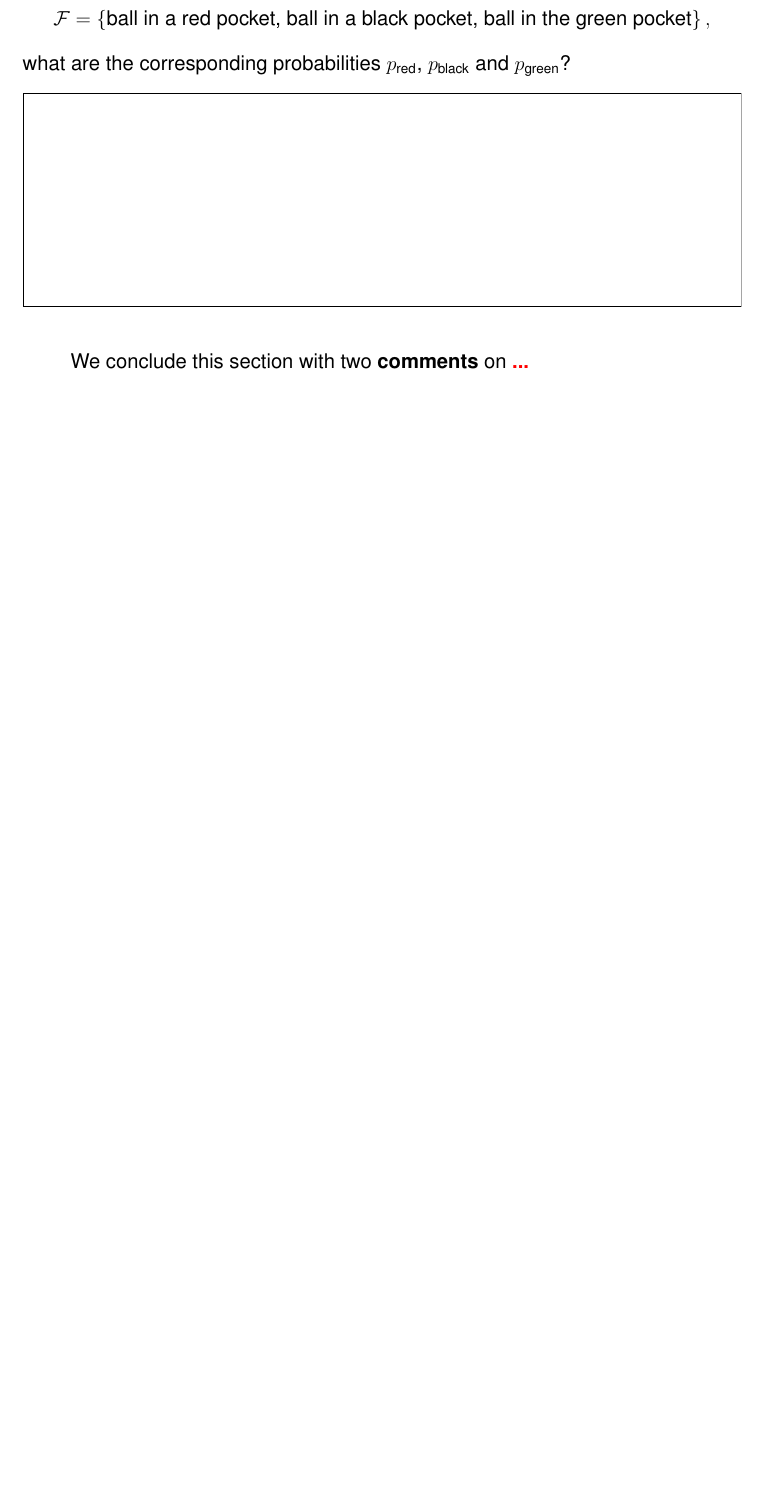
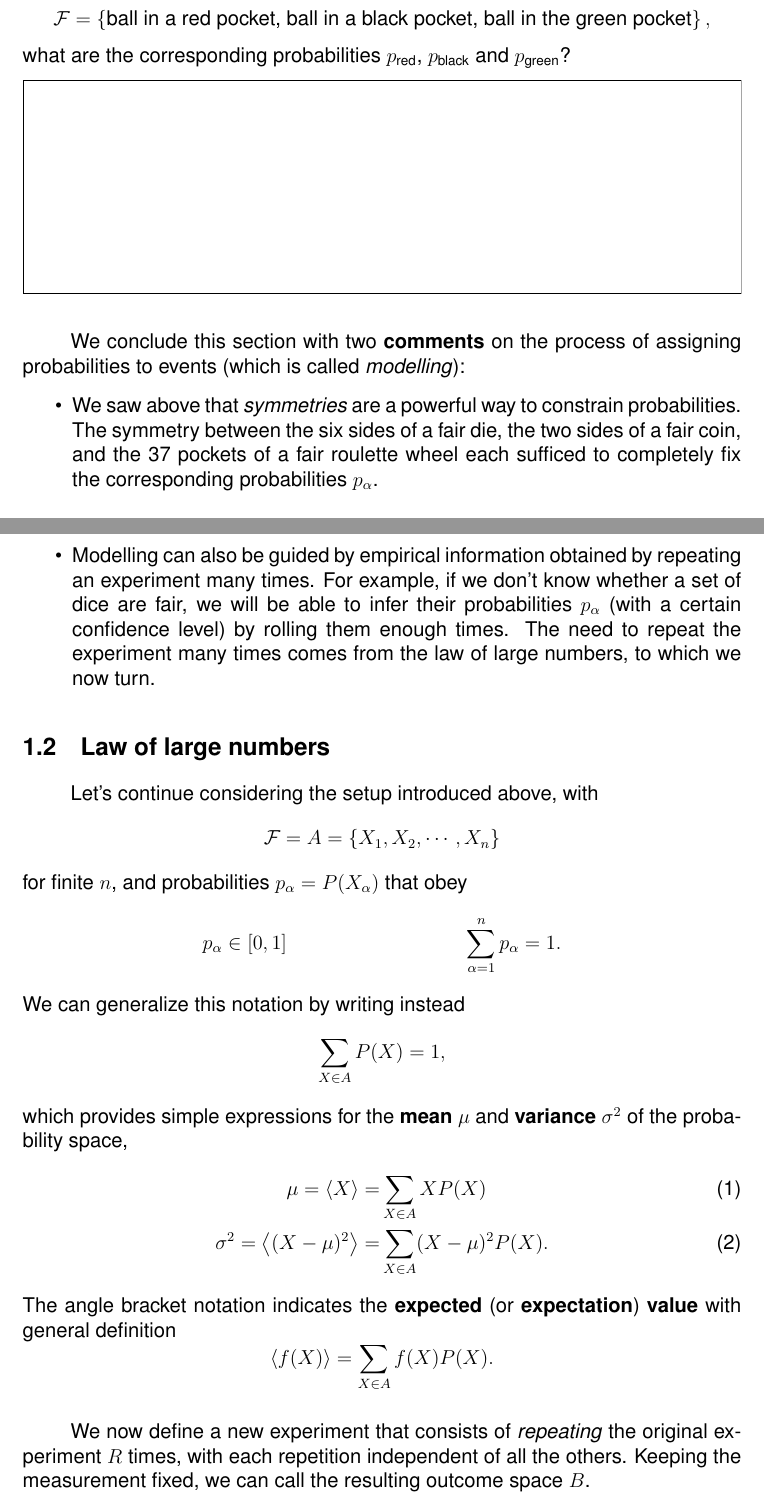
Before and after one commit to daschaich/MATH327_2021, a LaTeX document (lecture_notes/lecture.tex): part of page 10 of 20 before the commit and two parts of pages 10 and 11 of 22 after it, the two joined at a grey line, cut so that both start at the same text, the shorter picture padded with empty space. Compiled offline with pdfLaTeX.

Commit message:
Getting started on section 1.2

```diff
--- a/lecture_notes/lecture.tex
+++ b/lecture_notes/lecture.tex
@@ -362,4 +359,43 @@ what are the corresponding probabilities $p_{\text{red}}$, $p_{\text{black}}$ an
   \ \\[100 pt]
 \end{mdframed}
 
-We conclude this section with two \textbf{comments} on
+We conclude this section with two \textbf{comments} on the process of assigning probabilities to events (which is called \textit{modelling}): \\[-24 pt]
+\begin{itemize}
+  \item We saw above that \textit{symmetries} are a powerful way to constrain probabilities.
+        The symmetry between the six sides of a fair die, the two sides of a fair coin, and the 37 pockets of a fair roulette wheel each sufficed to completely fix the corresponding probabilities $p_{\al}$.
+  \item Modelling can also be guided by empirical information obtained by repeating an experiment many times.
+        For example, if we don't know whether a set of dice are fair, we will be able to infer their probabilities $p_{\al}$ (with a certain confidence level) by rolling them enough times.
+        The need to repeat the experiment many times comes from the law of large numbers, to which we now turn.
+\end{itemize}
+% ------------------------------------------------------------------
+
+
+
+% ------------------------------------------------------------------
+\subsection{Law of large numbers}
+Let's continue considering the setup introduced above, with
+\begin{equation*}
+  \cF = A = \left\{X_1, X_2, \cdots, X_n\right\}
+\end{equation*}
+for finite $n$, and probabilities $p_{\al} = P(X_{\al})$ that obey
+\begin{align*}
+  p_{\al} & \in [0, 1] &
+  \sum_{\al = 1}^n p_{\al} & = 1.
+\end{align*}
+We can generalize this notation by writing instead
+\begin{equation*}
+  \sum_{X \in A} P(X) = 1,
+\end{equation*}
+which provides simple expressions for the \textbf{mean} $\mu$ and \textbf{variance} $\si^2$ of the probability space,
+\begin{align}
+              \mu = \vev{X} = & \sum_{X \in A} X P(X) \\
+  \si^2 = \vev{(X - \mu)^2} = & \sum_{X \in A} (X - \mu)^2 P(X).
+\end{align}
+The angle bracket notation indicates the \textbf{expected} (or \textbf{expectation}) \textbf{value} with general definition
+\begin{equation*}
+  \vev{f(X)} = \sum_{X \in A} f(X) P(X).
+\end{equation*}
+
+We now define a new experiment that consists of \textit{repeating} the original experiment $R$ times, with each repetition independent of all the others.
+Keeping the measurement fixed, we can call the resulting outcome space $B$.
+\newpage % WARNING: FORMATTING BY HAND
```
Also changed, not shown: lecture_notes/lecture.tex (18 more changed lines).
